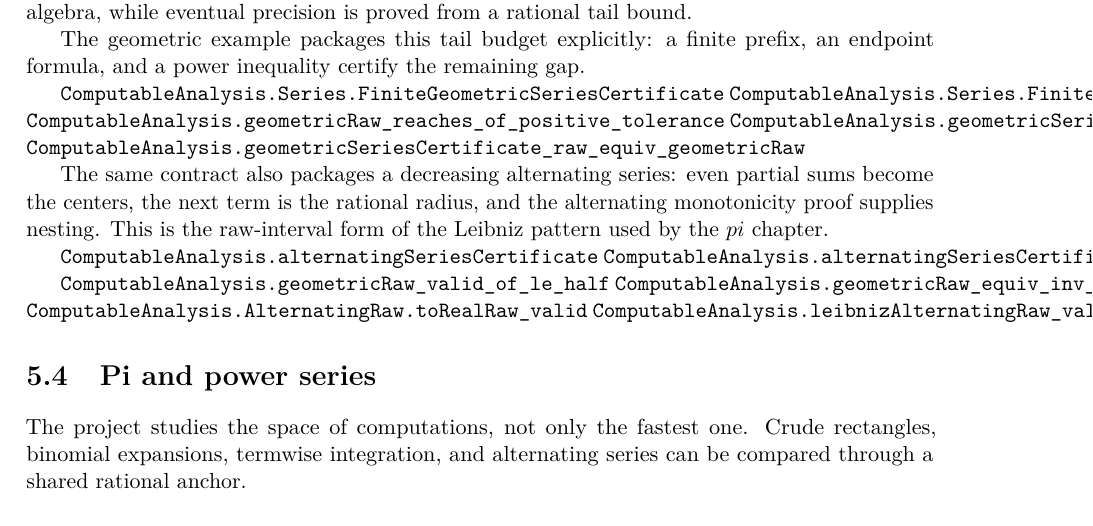
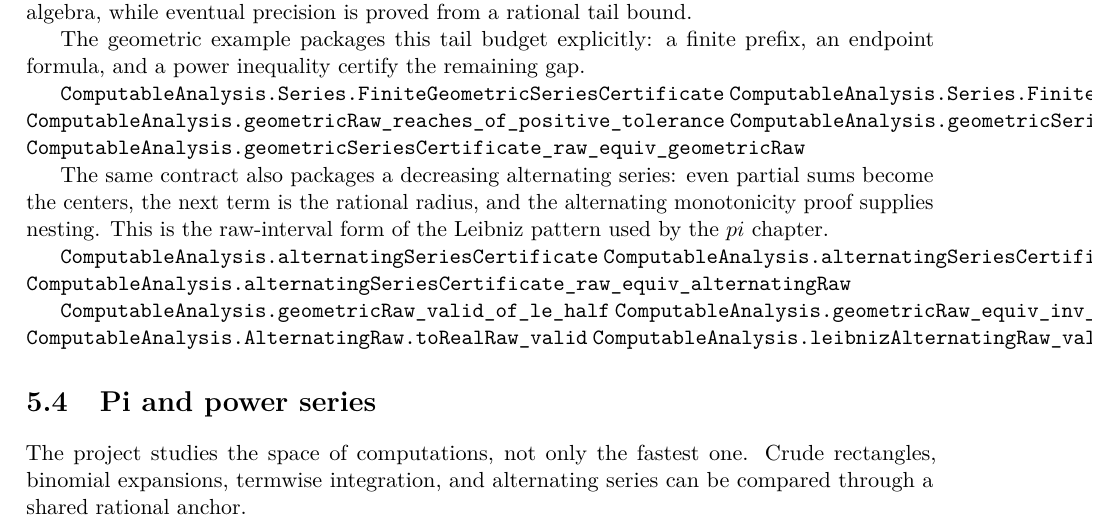
Before and after one commit to liuyao12/computable-analysis, a LaTeX thesis (blueprint/src/web.tex, which reads blueprint/src/04-infinite-series.tex): part of page 93 of 127, cut so that both start at the same text. Compiled offline with pdfLaTeX.

Commit message:
Bridge alternating series representations

```diff
--- a/blueprint/src/04-infinite-series.tex
+++ b/blueprint/src/04-infinite-series.tex
@@ -378,6 +378,7 @@ form of the Leibniz pattern used by the $pi$ chapter.
 
 \lean{ComputableAnalysis.alternatingSeriesCertificate}
 \lean{ComputableAnalysis.alternatingSeriesCertificate_raw_precision_witness}
+\lean{ComputableAnalysis.alternatingSeriesCertificate_raw_equiv_alternatingRaw}
 \leanok
 
 \lean{ComputableAnalysis.geometricRaw_valid_of_le_half}
```
Also changed, not shown: 2 other files.
